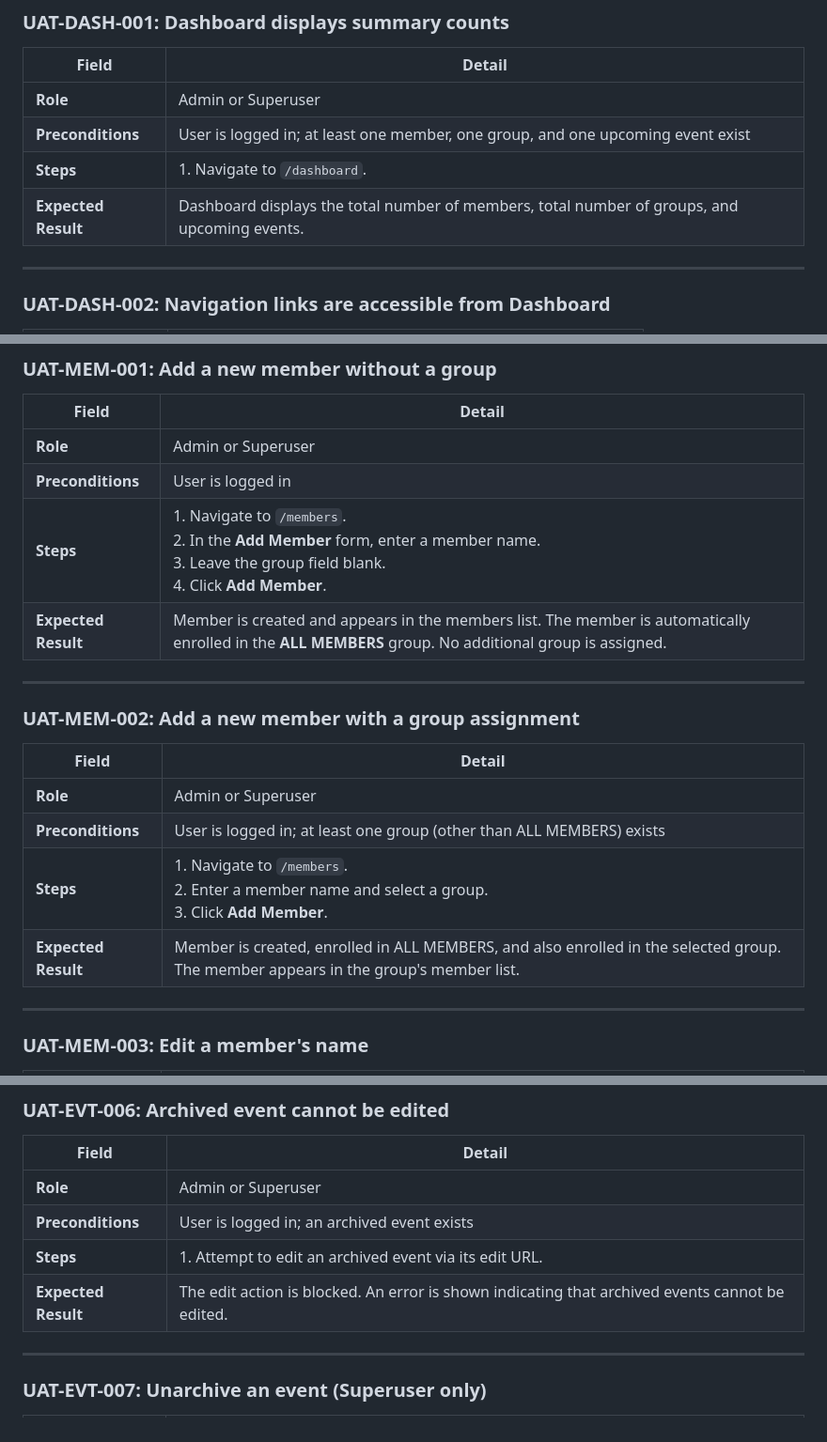
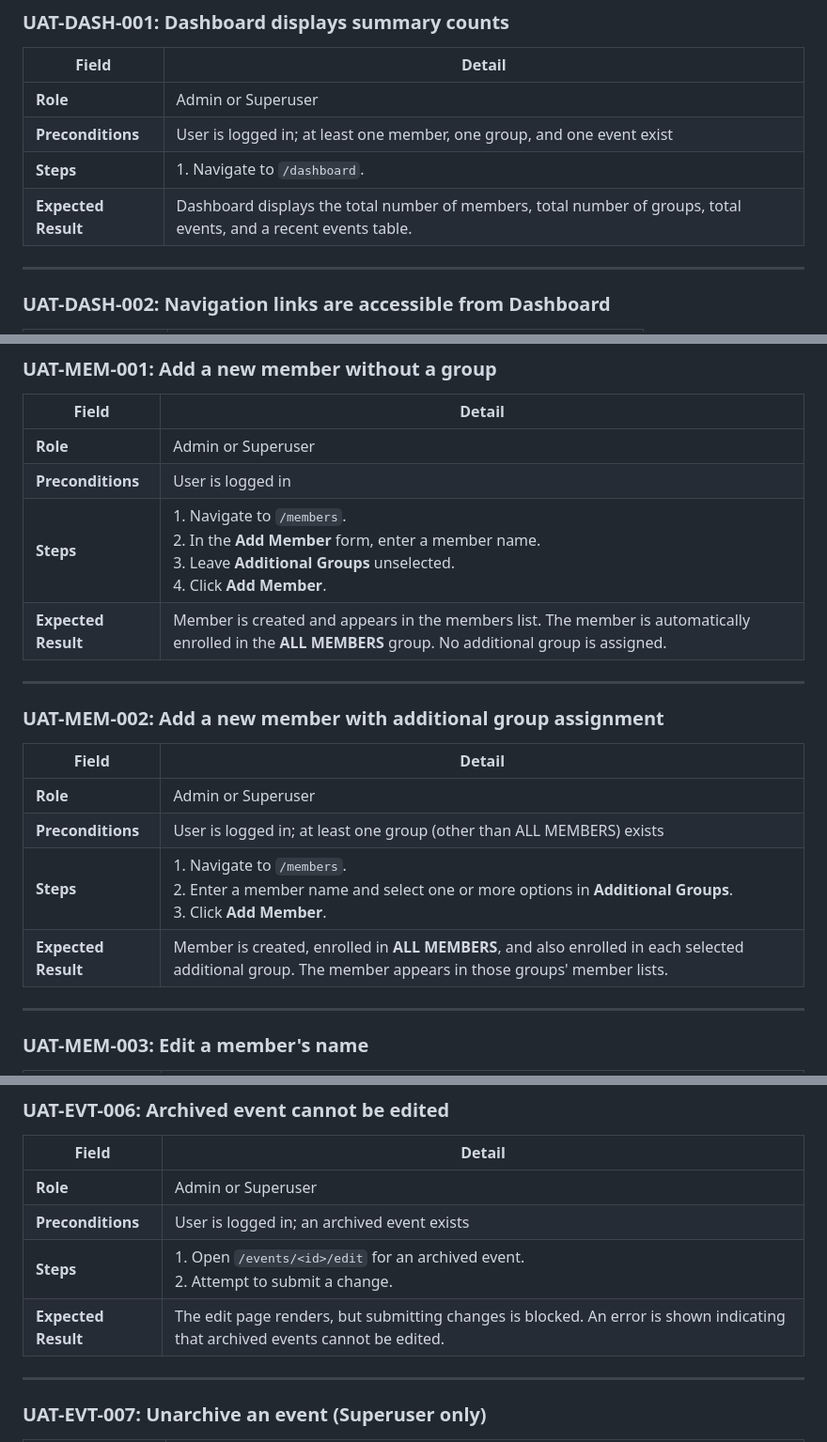
Before and after one commit to evanlow/shephard, a Markdown page: UAT.md, 3 parts joined by grey strips. Shown at 94% size. GitHub-like rendering.

Commit message:
docs: align UAT cases with review feedback
Agent-Logs-Url: https://github.com/evanlow/shepherd/sessions/dd3a2d91-af28-470f-85e6-d9b99a0b8245

Co-authored-by: evanlow <3292771+evanlow@users.noreply.github.com>

```diff
--- a/UAT.md
+++ b/UAT.md
@@ -84,9 +84,9 @@ Test cases are grouped by functional area. Role requirements (Admin or Superuser
 | Field | Detail |
 |---|---|
 | **Role** | Admin or Superuser |
-| **Preconditions** | User is logged in; at least one member, one group, and one upcoming event exist |
+| **Preconditions** | User is logged in; at least one member, one group, and one event exist |
 | **Steps** | 1. Navigate to `/dashboard`. |
-| **Expected Result** | Dashboard displays the total number of members, total number of groups, and upcoming events. |
+| **Expected Result** | Dashboard displays the total number of members, total number of groups, total events, and a recent events table. |
 
 ---
 
@@ -109,19 +109,19 @@ Test cases are grouped by functional area. Role requirements (Admin or Superuser
 |---|---|
 | **Role** | Admin or Superuser |
 | **Preconditions** | User is logged in |
-| **Steps** | 1. Navigate to `/members`. <br>2. In the **Add Member** form, enter a member name. <br>3. Leave the group field blank. <br>4. Click **Add Member**. |
+| **Steps** | 1. Navigate to `/members`. <br>2. In the **Add Member** form, enter a member name. <br>3. Leave **Additional Groups** unselected. <br>4. Click **Add Member**. |
 | **Expected Result** | Member is created and appears in the members list. The member is automatically enrolled in the **ALL MEMBERS** group. No additional group is assigned. |
 
 ---
 
-### UAT-MEM-002: Add a new member with a group assignment
+### UAT-MEM-002: Add a new member with additional group assignment
 
 | Field | Detail |
 |---|---|
 | **Role** | Admin or Superuser |
 | **Preconditions** | User is logged in; at least one group (other than ALL MEMBERS) exists |
-| **Steps** | 1. Navigate to `/members`. <br>2. Enter a member name and select a group. <br>3. Click **Add Member**. |
-| **Expected Result** | Member is created, enrolled in ALL MEMBERS, and also enrolled in the selected group. The member appears in the group's member list. |
+| **Steps** | 1. Navigate to `/members`. <br>2. Enter a member name and select one or more options in **Additional Groups**. <br>3. Click **Add Member**. |
+| **Expected Result** | Member is created, enrolled in **ALL MEMBERS**, and also enrolled in each selected additional group. The member appears in those groups' member lists. |
 
 ---
 
@@ -333,8 +333,8 @@ Test cases are grouped by functional area. Role requirements (Admin or Superuser
 |---|---|
 | **Role** | Admin or Superuser |
 | **Preconditions** | User is logged in; an archived event exists |
-| **Steps** | 1. Attempt to edit an archived event via its edit URL. |
-| **Expected Result** | The edit action is blocked. An error is shown indicating that archived events cannot be edited. |
+| **Steps** | 1. Open `/events/<id>/edit` for an archived event. <br>2. Attempt to submit a change. |
+| **Expected Result** | The edit page renders, but submitting changes is blocked. An error is shown indicating that archived events cannot be edited. |
 
 ---
 
```
Also changed, not shown: other parts of UAT.md (+4 -4 lines).
